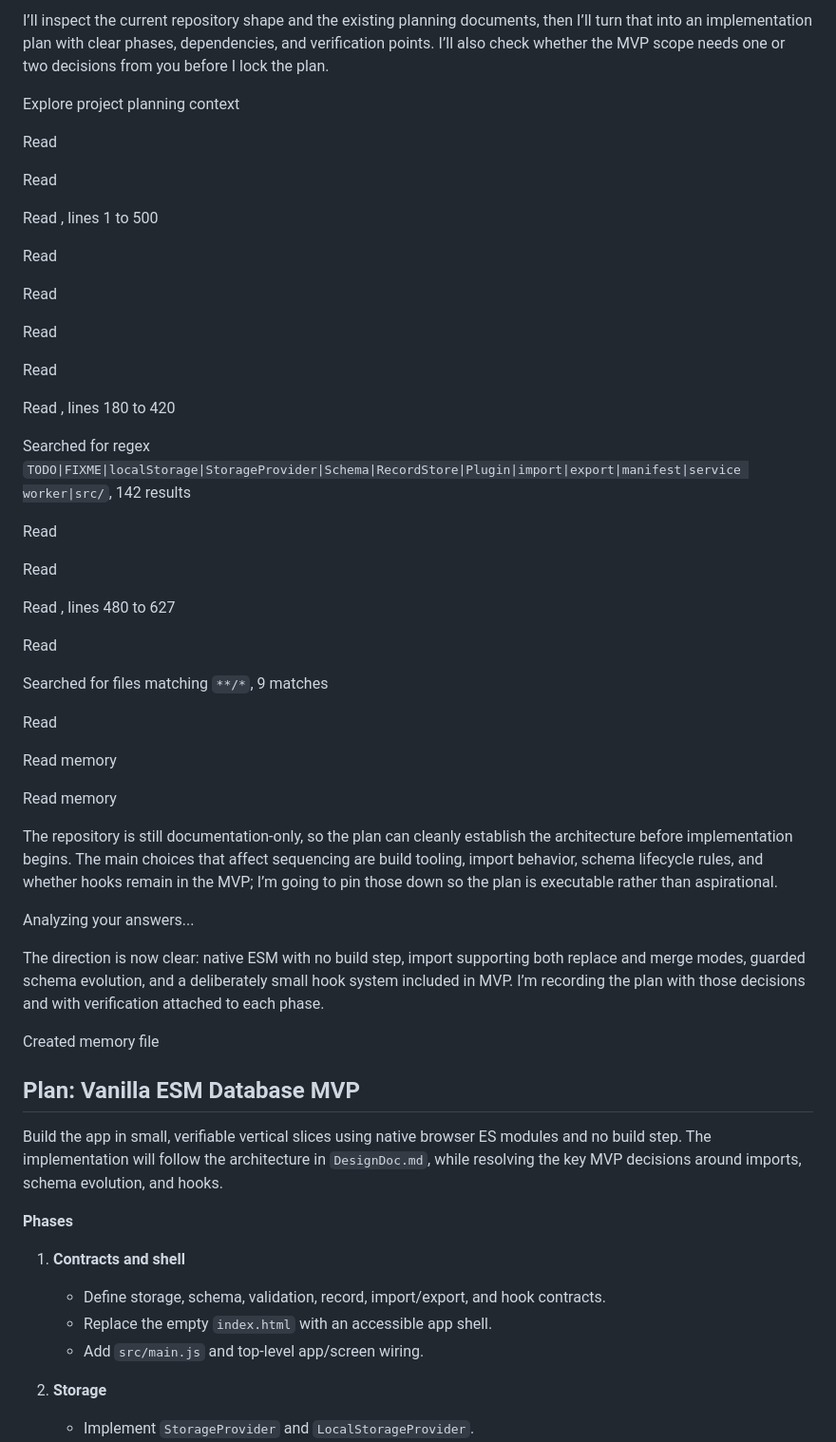
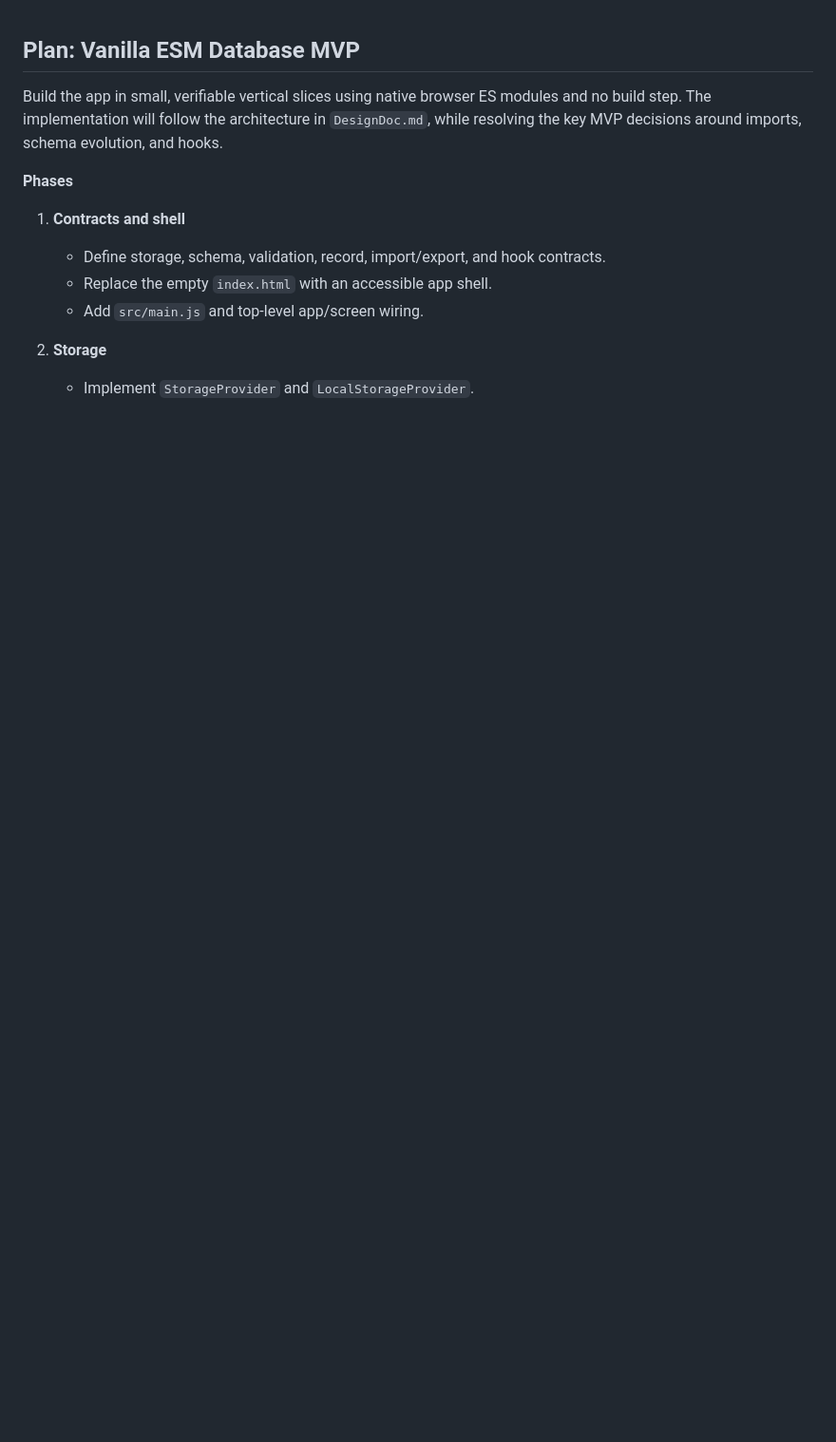
Before and after one commit to ddjarvis/modular-static-database, a Markdown page: docs/plans/plan-1.md, the part around the change. Shown at 95% size. Rendered like a GitHub page; blank space fills up the shorter version.

Commit message:
Clean up plan-1.md documentation
- Remove redundant planning artifacts and notes from the document
- Retain only the finalized plan summary for Vanilla ESM Database MVP

```diff
--- a/docs/plans/plan-1.md
+++ b/docs/plans/plan-1.md
@@ -1,49 +1,3 @@
-I’ll inspect the current repository shape and the existing planning documents, then I’ll turn that into an implementation plan with clear phases, dependencies, and verification points. I’ll also check whether the MVP scope needs one or two decisions from you before I lock the plan.
-
-Explore project planning context
-
-Read
-
-Read
-
-Read , lines 1 to 500
-
-Read
-
-Read
-
-Read
-
-Read
-
-Read , lines 180 to 420
-
-Searched for regex `TODO|FIXME|localStorage|StorageProvider|Schema|RecordStore|Plugin|import|export|manifest|service worker|src/`, 142 results
-
-Read
-
-Read
-
-Read , lines 480 to 627
-
-Read
-
-Searched for files matching `**/*`, 9 matches
-
-Read
-
-Read memory
-
-Read memory
-
-The repository is still documentation-only, so the plan can cleanly establish the architecture before implementation begins. The main choices that affect sequencing are build tooling, import behavior, schema lifecycle rules, and whether hooks remain in the MVP; I’m going to pin those down so the plan is executable rather than aspirational.
-
-Analyzing your answers...
-
-The direction is now clear: native ESM with no build step, import supporting both replace and merge modes, guarded schema evolution, and a deliberately small hook system included in MVP. I’m recording the plan with those decisions and with verification attached to each phase.
-
-Created memory file
-
 ## Plan: Vanilla ESM Database MVP
 
 Build the app in small, verifiable vertical slices using native browser ES modules and no build step. The implementation will follow the architecture in `DesignDoc.md`, while resolving the key MVP decisions around imports, schema evolution, and hooks.
```
